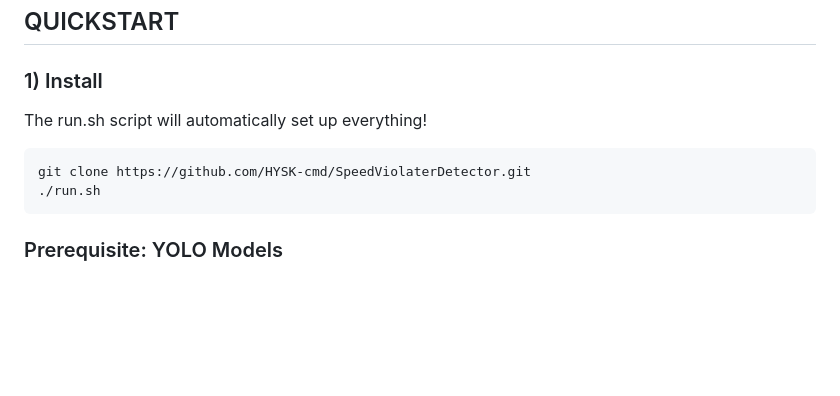
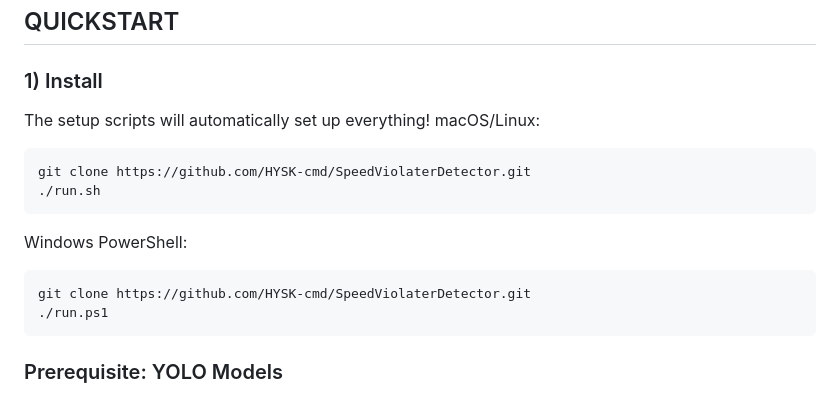
Before and after one commit to HYSK-cmd/SpeedViolationTracker, a Markdown page: README.md, the part around the change. Drawn GitHub-style; blank space fills up the shorter version.

Commit message:
Revise setup instructions in README.md
Updated installation instructions for macOS/Linux and added Windows PowerShell setup.

````diff
--- a/README.md
+++ b/README.md
@@ -5,10 +5,16 @@ End-to-end computer vision pipeline for vehicle speed violator detection from vi
 ![Demo](assets/gif/demo.gif)
 ## QUICKSTART
 ### 1) Install
-The run.sh script will automatically set up everything!
+The setup scripts will automatically set up everything!
+macOS/Linux:
 ```bash
 git clone https://github.com/HYSK-cmd/SpeedViolaterDetector.git
 ./run.sh
+```
+Windows PowerShell:
+```bash
+git clone https://github.com/HYSK-cmd/SpeedViolaterDetector.git
+./run.ps1
 ```
 
 ### Prerequisite: YOLO Models
````
